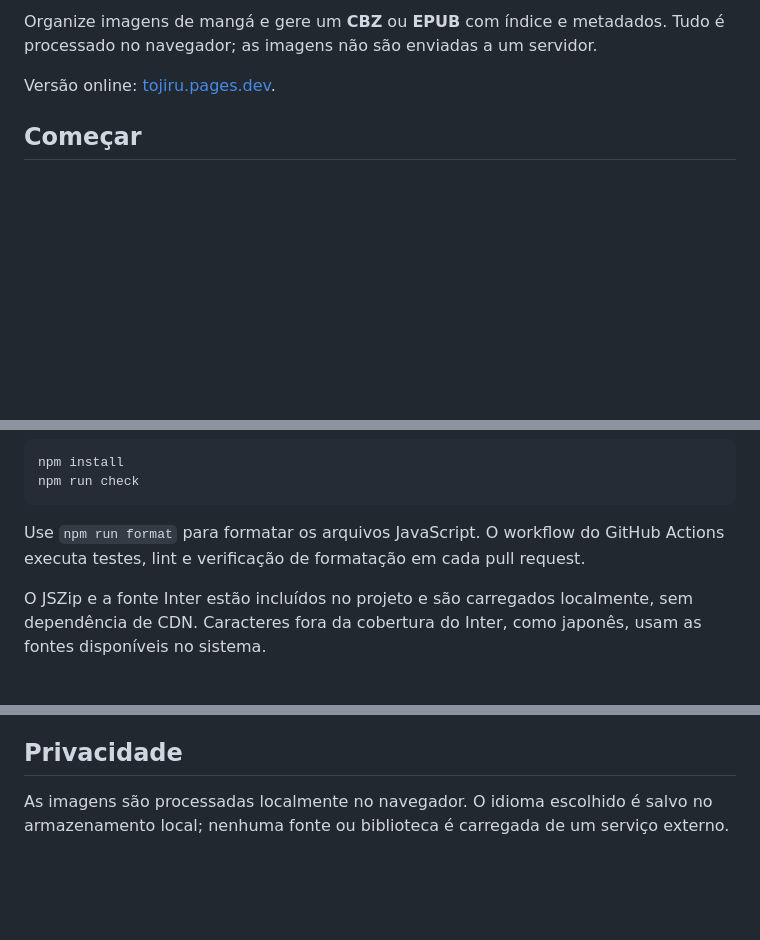
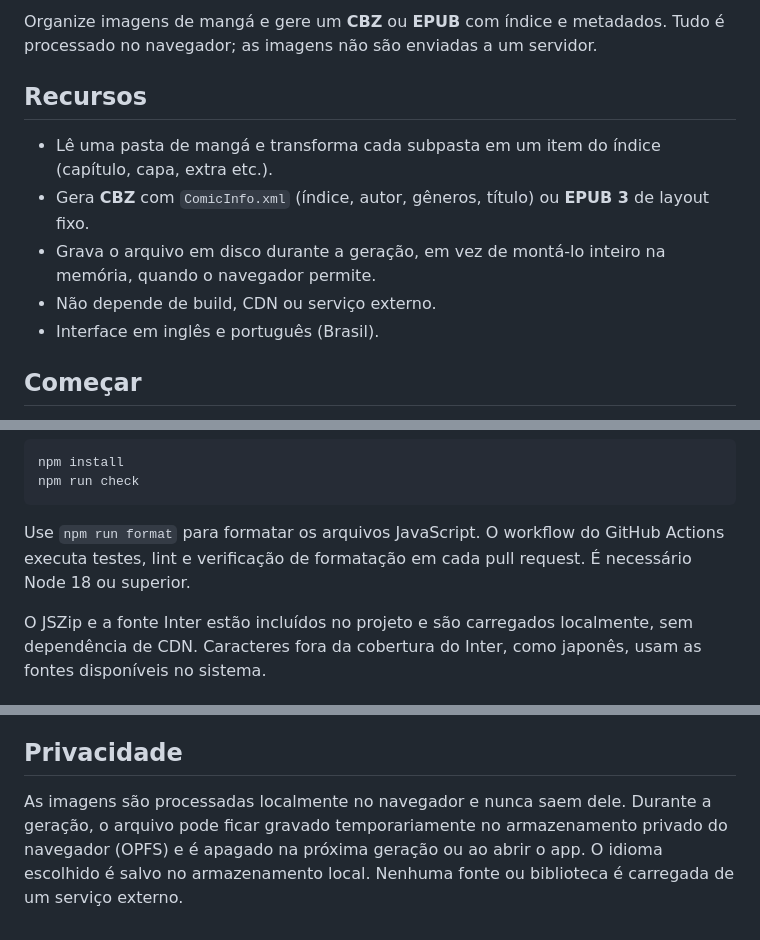
Before and after one commit to Kelvao/Tojiru, a Markdown page: README.md, 3 parts joined by grey strips. GitHub-like rendering; blank space fills up the shorter version.

````diff
--- a/README.md
+++ b/README.md
@@ -2,7 +7,13 @@
 
 Organize imagens de mangá e gere um **CBZ** ou **EPUB** com índice e metadados. Tudo é processado no navegador; as imagens não são enviadas a um servidor.
 
-Versão online: [tojiru.pages.dev](https://tojiru.pages.dev/).
+## Recursos
+
+- Lê uma pasta de mangá e transforma cada subpasta em um item do índice (capítulo, capa, extra etc.).
+- Gera **CBZ** com `ComicInfo.xml` (índice, autor, gêneros, título) ou **EPUB 3** de layout fixo.
+- Grava o arquivo em disco durante a geração, em vez de montá-lo inteiro na memória, quando o navegador permite.
+- Não depende de build, CDN ou serviço externo.
+- Interface em inglês e português (Brasil).
 
 ## Começar
 
@@ -63,7 +114,7 @@ npm install
 npm run check
 ```
 
-Use `npm run format` para formatar os arquivos JavaScript. O workflow do GitHub Actions executa testes, lint e verificação de formatação em cada pull request.
+Use `npm run format` para formatar os arquivos JavaScript. O workflow do GitHub Actions executa testes, lint e verificação de formatação em cada pull request. É necessário Node 18 ou superior.
 
 O JSZip e a fonte Inter estão incluídos no projeto e são carregados localmente, sem dependência de CDN. Caracteres fora da cobertura do Inter, como japonês, usam as fontes disponíveis no sistema.
 
@@ -73,4 +124,4 @@ O código original deste projeto está sob a [PolyForm Noncommercial License 1.0
 
 ## Privacidade
 
-As imagens são processadas localmente no navegador. O idioma escolhido é salvo no armazenamento local; nenhuma fonte ou biblioteca é carregada de um serviço externo.
+As imagens são processadas localmente no navegador e nunca saem dele. Durante a geração, o arquivo pode ficar gravado temporariamente no armazenamento privado do navegador (OPFS) e é apagado na próxima geração ou ao abrir o app. O idioma escolhido é salvo no armazenamento local. Nenhuma fonte ou biblioteca é carregada de um serviço externo.
````
Also changed, not shown: other parts of README.md (+47 -2 lines).
